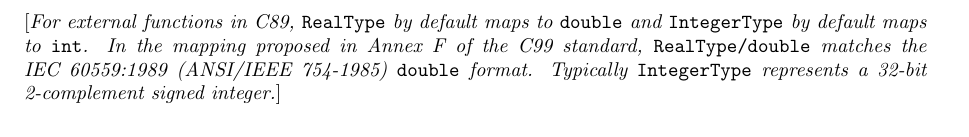
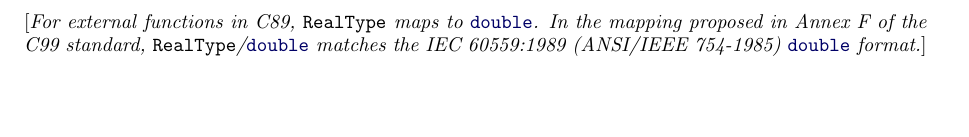
Before and after one commit to modelica/ModelicaSpecification, a LaTeX thesis (MLS.tex, which reads chapters/classes.tex): part of page 57 of 321 before the commit and part of page 53 of 321 after it, cut so that both start at the same text, the shorter picture padded with empty space. Compiled offline with pdfLaTeX.

Commit message:
Move details/recommendations for RealType and IntegerType to where they belong
Fixes #2552

```diff
--- a/chapters/classes.tex
+++ b/chapters/classes.tex
@@ -1478,4 +1478,9 @@ The nominal attribute is meant to be used for scaling purposes and to
 define tolerances in relative terms, see \autoref{attributes-start-fixed-nominal-and-unbounded}.
+
+\begin{nonnormative}
+For external functions in C89, \lstinline!RealType! maps to \lstinline[language=C]!double!.  In the mapping proposed in Annex~F of the C99 standard,
+\lstinline!RealType!/\lstinline[language=C]!double! matches the IEC~60559:1989 (ANSI/IEEE~754-1985) \lstinline[language=C]!double! format.
+\end{nonnormative}
 
 \subsection{Integer Type}\doublelabel{integer-type}
 The following is the predefined \lstinline!Integer! type:
@@ -1723,12 +1730,6 @@ The nominal value can be used by an analysis tool to determine appropriate toler
 the tolerance for an integrator could be computed as \lstinline!tol*(abs(nominal)+(if x.unbounded then 0 else abs(x)))!.  A default value
 is not provided in order that in cases such as \lstinline!a=b!, where \lstinline!b! has a nominal value but not \lstinline!a!, the nominal
 value can be propagated to the other variable).
-\end{nonnormative}
-
-\begin{nonnormative}
-For external functions in C89, \lstinline!RealType! by default maps to \lstinline!double! and \lstinline!IntegerType! by default maps to
-\lstinline!int!.  In the mapping proposed in Annex~F of the C99 standard, \lstinline!RealType/double! matches the IEC 60559:1989 (ANSI/IEEE 754-1985)
-\lstinline!double! format.  Typically \lstinline!IntegerType! represents a 32-bit 2-complement signed integer.
 \end{nonnormative}
 
 
```
Also changed, not shown: chapters/lexicalstructure.tex (+2 -4 lines), chapters/classes.tex (4 more changed lines).
